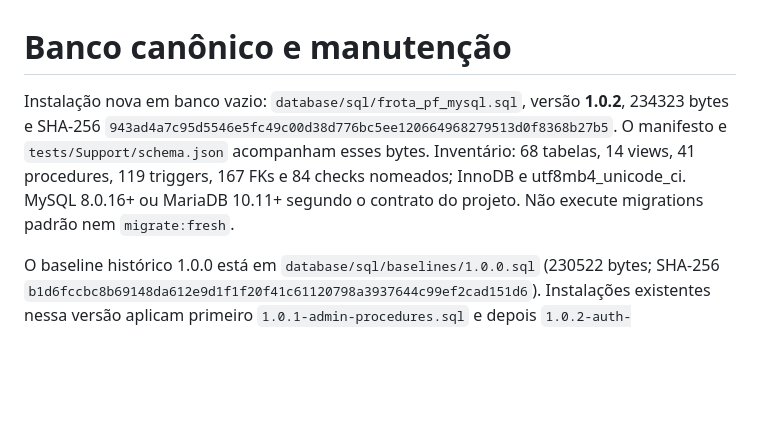
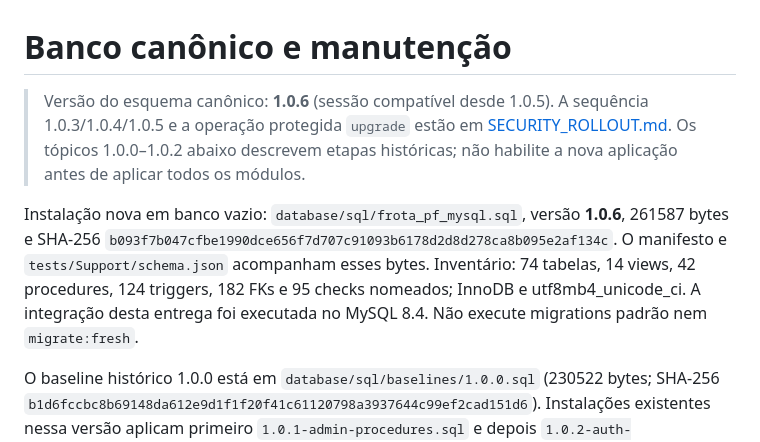
Before and after one commit to GuelPvH/Gestao_de_Veiculos, a Markdown page: docs/DATABASE.md, the part around one of its changes. Drawn GitHub-style; blank space fills up the shorter version.

```diff
--- a/docs/DATABASE.md
+++ b/docs/DATABASE.md
@@ -1,6 +1,9 @@
 # Banco canônico e manutenção
 
-Instalação nova em banco vazio: `database/sql/frota_pf_mysql.sql`, versão **1.0.2**, 234323 bytes e SHA-256 `943ad4a7c95d5546e5fc49c00d38d776bc5ee120664968279513d0f8368b27b5`. O manifesto e `tests/Support/schema.json` acompanham esses bytes. Inventário: 68 tabelas, 14 views, 41 procedures, 119 triggers, 167 FKs e 84 checks nomeados; InnoDB e utf8mb4_unicode_ci. MySQL 8.0.16+ ou MariaDB 10.11+ segundo o contrato do projeto. Não execute migrations padrão nem `migrate:fresh`.
+> Versão do esquema canônico: **1.0.6** (sessão compatível desde 1.0.5). A sequência 1.0.3/1.0.4/1.0.5 e a operação protegida `upgrade` estão em [SECURITY_ROLLOUT.md](SECURITY_ROLLOUT.md). Os tópicos 1.0.0–1.0.2 abaixo descrevem etapas históricas; não habilite a nova aplicação antes de aplicar todos os módulos.
+
+
+Instalação nova em banco vazio: `database/sql/frota_pf_mysql.sql`, versão **1.0.6**, 261587 bytes e SHA-256 `b093f7b047cfbe1990dce656f7d707c91093b6178d2d8d278ca8b095e2af134c`. O manifesto e `tests/Support/schema.json` acompanham esses bytes. Inventário: 74 tabelas, 14 views, 42 procedures, 124 triggers, 182 FKs e 95 checks nomeados; InnoDB e utf8mb4_unicode_ci. A integração desta entrega foi executada no MySQL 8.4. Não execute migrations padrão nem `migrate:fresh`.
 
 O baseline histórico 1.0.0 está em `database/sql/baselines/1.0.0.sql` (230522 bytes; SHA-256 `b1d6fccbc8b69148da612e9d1f1f20f41c61120798a3937644c99ef2cad151d6`). Instalações existentes nessa versão aplicam primeiro `1.0.1-admin-procedures.sql` e depois `1.0.2-auth-hardening.sql`. A versão 1.0.2 cria as tabelas Laravel `jobs`/`failed_jobs`, adiciona `sp_expirar_sessao` e atualiza `sp_consumir_recuperacao` para bloquear primeiro a identidade. Não adiciona colunas às tabelas de sessão/recuperação: `sessoes.criado_em` sustenta o prazo absoluto. Os patches contêm DDL não transacional e exigem backup e restauração testada.
 
```
Also changed, not shown: other parts of docs/DATABASE.md (+10 -5 lines).
